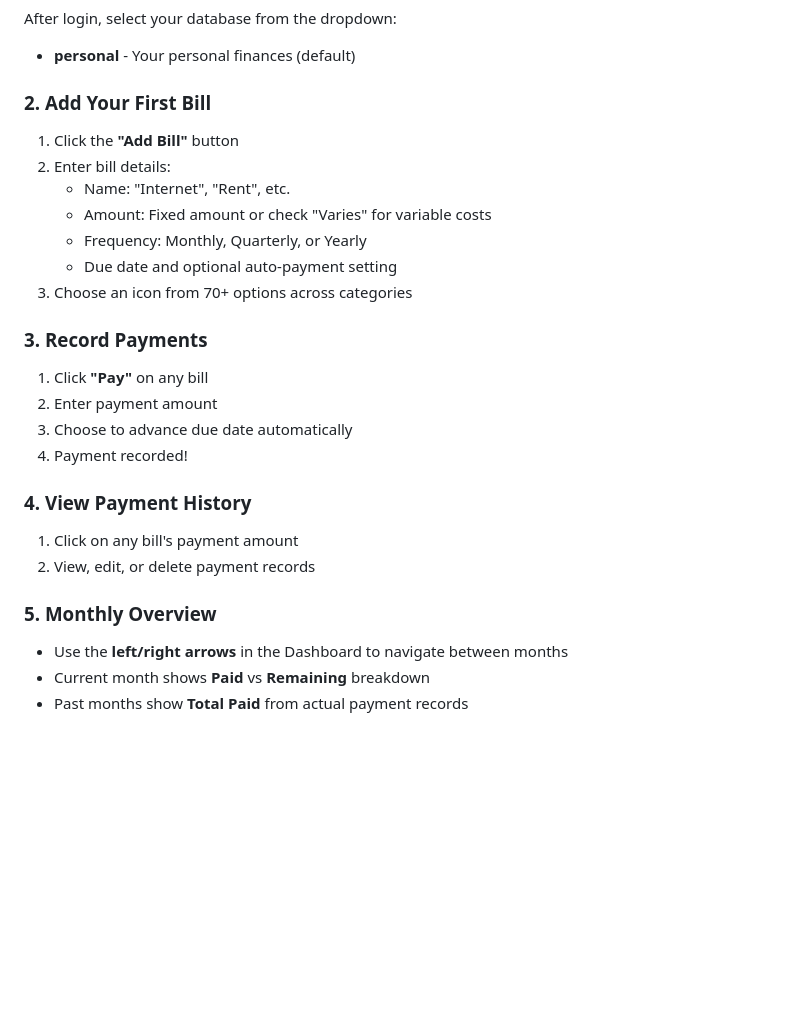
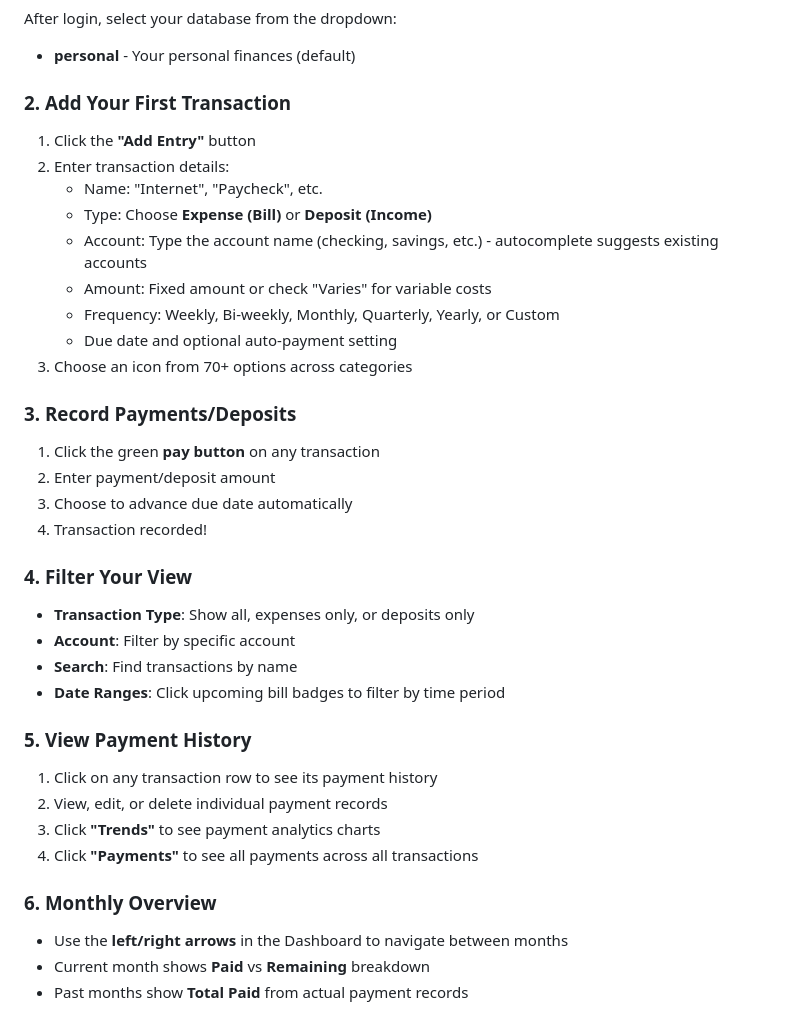
Before and after one commit to brdweb/bills-bills-bills, a Markdown page: README.md, the part around the change printed below. Drawn GitHub-style; blank space fills up the shorter version.

```diff
--- a/README.md
+++ b/README.md
@@ -78,26 +93,36 @@ Login with default credentials:
 After login, select your database from the dropdown:
 - **personal** - Your personal finances (default)
 
-### 2. Add Your First Bill
-1. Click the **"Add Bill"** button
-2. Enter bill details:
-   - Name: "Internet", "Rent", etc.
+### 2. Add Your First Transaction
+1. Click the **"Add Entry"** button
+2. Enter transaction details:
+   - Name: "Internet", "Paycheck", etc.
+   - Type: Choose **Expense (Bill)** or **Deposit (Income)**
+   - Account: Type the account name (checking, savings, etc.) - autocomplete suggests existing accounts
    - Amount: Fixed amount or check "Varies" for variable costs
-   - Frequency: Monthly, Quarterly, or Yearly
+   - Frequency: Weekly, Bi-weekly, Monthly, Quarterly, Yearly, or Custom
    - Due date and optional auto-payment setting
 3. Choose an icon from 70+ options across categories
 
-### 3. Record Payments
-1. Click **"Pay"** on any bill
-2. Enter payment amount
+### 3. Record Payments/Deposits
+1. Click the green **pay button** on any transaction
+2. Enter payment/deposit amount
 3. Choose to advance due date automatically
-4. Payment recorded!
+4. Transaction recorded!
 
-### 4. View Payment History
-1. Click on any bill's payment amount
-2. View, edit, or delete payment records
+### 4. Filter Your View
+- **Transaction Type**: Show all, expenses only, or deposits only
+- **Account**: Filter by specific account
+- **Search**: Find transactions by name
+- **Date Ranges**: Click upcoming bill badges to filter by time period
 
-### 5. Monthly Overview
+### 5. View Payment History
+1. Click on any transaction row to see its payment history
+2. View, edit, or delete individual payment records
+3. Click **"Trends"** to see payment analytics charts
+4. Click **"Payments"** to see all payments across all transactions
+
+### 6. Monthly Overview
 - Use the **left/right arrows** in the Dashboard to navigate between months
 - Current month shows **Paid** vs **Remaining** breakdown
 - Past months show **Total Paid** from actual payment records
```
Also changed, not shown: other parts of README.md (+19 -4 lines), docs/screenshot.png, 9 other files.
